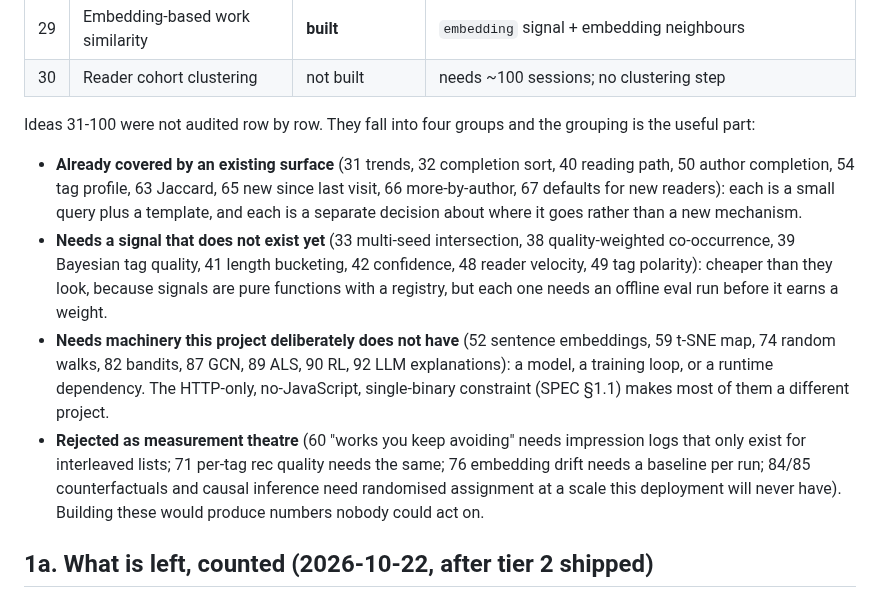
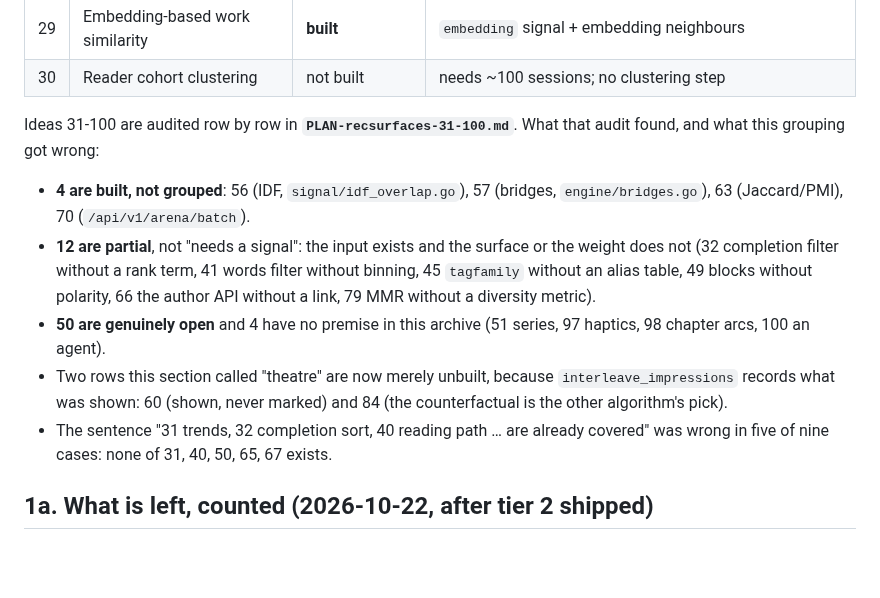
Before and after one commit to 8ullyMaguire/kindred, a Markdown page: docs/PLAN-recsurfaces-tier2.md, the part around the change. Rendered like a GitHub page; blank space fills up the shorter version.

```diff
--- a/docs/PLAN-recsurfaces-tier2.md
+++ b/docs/PLAN-recsurfaces-tier2.md
@@ -51,30 +51,22 @@ the "high score" half of the list.
 | 29 | Embedding-based work similarity | **built** | `embedding` signal + embedding neighbours |
 | 30 | Reader cohort clustering | not built | needs ~100 sessions; no clustering step |
 
-Ideas 31-100 were not audited row by row. They fall into four groups and the
-grouping is the useful part:
+Ideas 31-100 are audited row by row in **`PLAN-recsurfaces-31-100.md`**. What
+that audit found, and what this grouping got wrong:
 
-- **Already covered by an existing surface** (31 trends, 32 completion sort,
-  40 reading path, 50 author completion, 54 tag profile, 63 Jaccard, 65 new
-  since last visit, 66 more-by-author, 67 defaults for new readers): each is a
-  small query plus a template, and each is a separate decision about where it
-  goes rather than a new mechanism.
-- **Needs a signal that does not exist yet** (33 multi-seed intersection, 38
-  quality-weighted co-occurrence, 39 Bayesian tag quality, 41 length
-  bucketing, 42 confidence, 48 reader velocity, 49 tag polarity): cheaper than
-  they look, because signals are pure functions with a registry, but each one
-  needs an offline eval run before it earns a weight.
-- **Needs machinery this project deliberately does not have** (52 sentence
-  embeddings, 59 t-SNE map, 74 random walks, 82 bandits, 87 GCN, 89 ALS, 90
-  RL, 92 LLM explanations): a model, a training loop, or a runtime dependency.
-  The HTTP-only, no-JavaScript, single-binary constraint (SPEC §1.1) makes
-  most of them a different project.
-- **Rejected as measurement theatre** (60 "works you keep avoiding" needs
-  impression logs that only exist for interleaved lists; 71 per-tag rec
-  quality needs the same; 76 embedding drift needs a baseline per run; 84/85
-  counterfactuals and causal inference need randomised assignment at a scale
-  this deployment will never have). Building these would produce numbers
-  nobody could act on.
+- **4 are built, not grouped**: 56 (IDF, `signal/idf_overlap.go`), 57 (bridges,
+  `engine/bridges.go`), 63 (Jaccard/PMI), 70 (`/api/v1/arena/batch`).
+- **12 are partial**, not "needs a signal": the input exists and the surface or
+  the weight does not (32 completion filter without a rank term, 41 words filter
+  without binning, 45 `tagfamily` without an alias table, 49 blocks without
+  polarity, 66 the author API without a link, 79 MMR without a diversity metric).
+- **50 are genuinely open** and 4 have no premise in this archive (51 series,
+  97 haptics, 98 chapter arcs, 100 an agent).
+- Two rows this section called "theatre" are now merely unbuilt, because
+  `interleave_impressions` records what was shown: 60 (shown, never marked) and
+  84 (the counterfactual is the other algorithm's pick).
+- The sentence "31 trends, 32 completion sort, 40 reading path … are already
+  covered" was wrong in five of nine cases: none of 31, 40, 50, 65, 67 exists.
 
 ## 1a. What is left, counted (2026-10-22, after tier 2 shipped)
 
```
Also changed, not shown: docs/PLAN-recsurfaces-31-100.md (added, +136 -0 lines).
